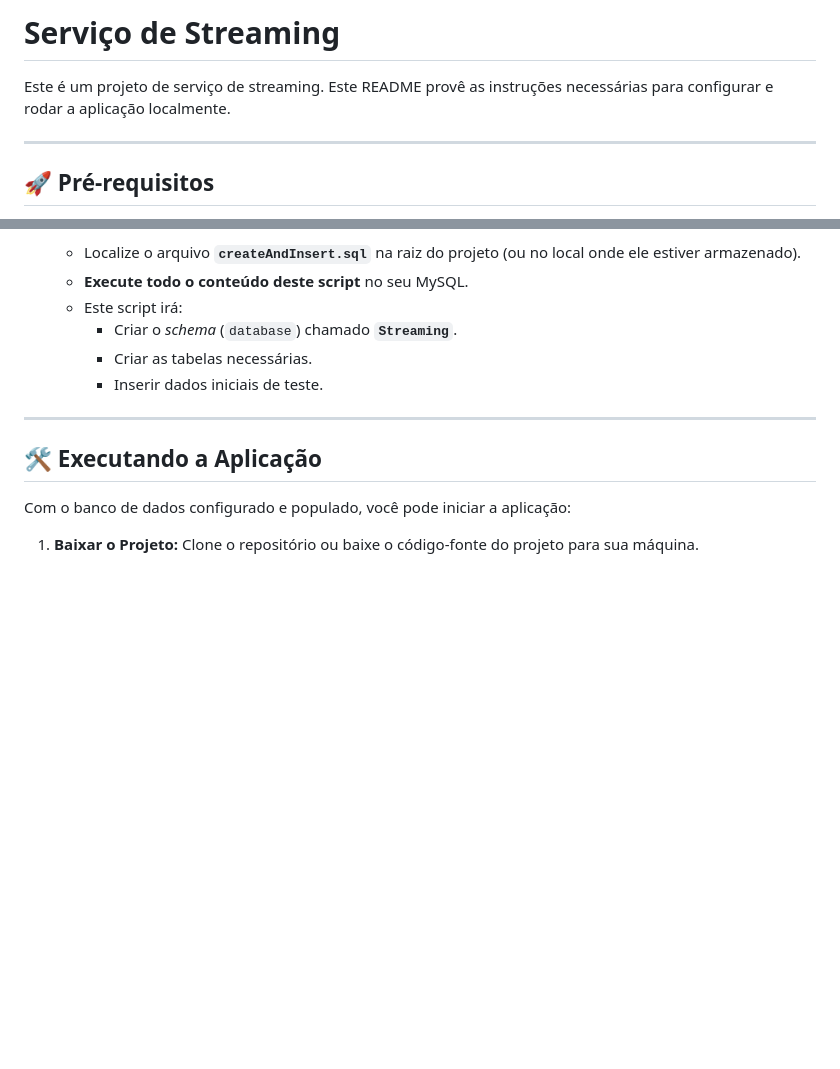
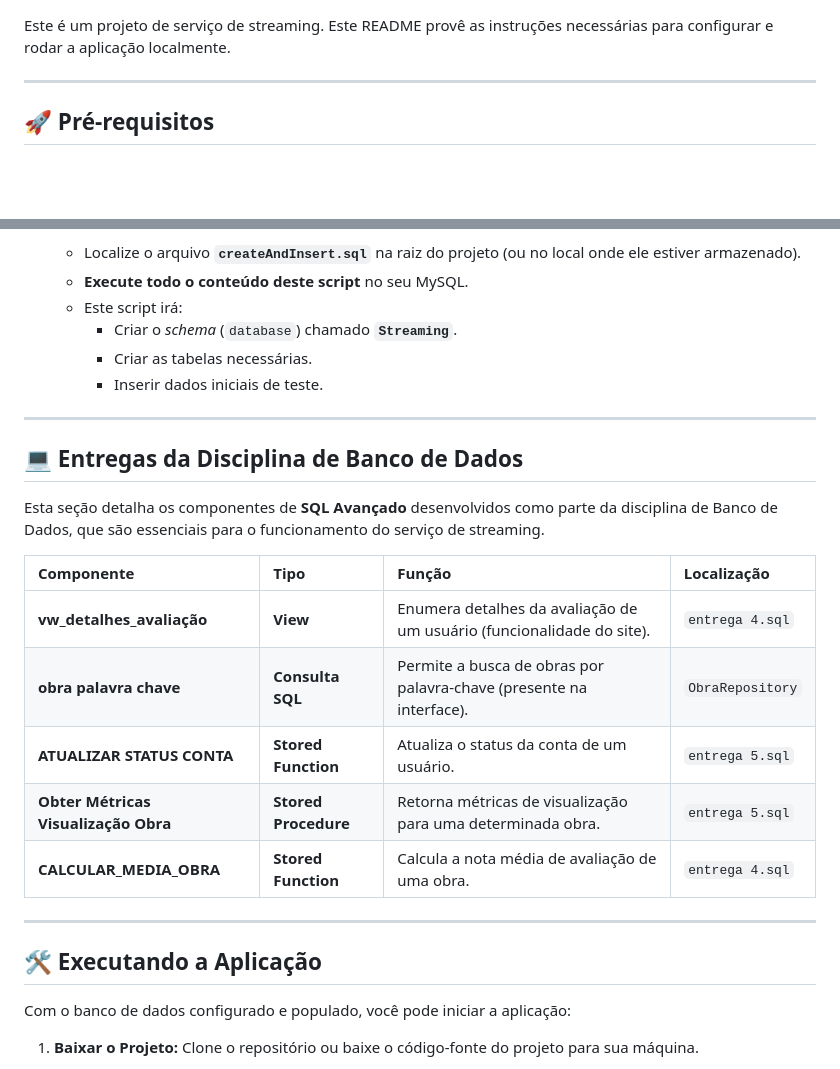
Before and after one commit to pedroguswander/projeto_bd, a Markdown page: README.md, 2 parts joined by grey strips. Drawn GitHub-style; blank space fills up the shorter version.

Commit message:
Update README with database course deliverables
Added a section detailing SQL components for the database course.

```diff
--- a/README.md
+++ b/README.md
@@ -1,5 +1,3 @@
-# Serviço de Streaming
-
 Este é um projeto de serviço de streaming. Este README provê as instruções necessárias para configurar e rodar a aplicação localmente.
 
 ---
@@ -37,6 +35,20 @@ A aplicação usa o MySQL para persistir os dados. Siga os passos abaixo para co
 
 ---
 
+## 💻 Entregas da Disciplina de Banco de Dados
+
+Esta seção detalha os componentes de **SQL Avançado** desenvolvidos como parte da disciplina de Banco de Dados, que são essenciais para o funcionamento do serviço de streaming.
+
+| Componente | Tipo | Função | Localização |
+| :--- | :--- | :--- | :--- |
+| **vw_detalhes_avaliação** | **View** | Enumera detalhes da avaliação de um usuário (funcionalidade do site). | `entrega 4.sql` |
+| **obra palavra chave** | **Consulta SQL** | Permite a busca de obras por palavra-chave (presente na interface). | `ObraRepository` |
+| **ATUALIZAR STATUS CONTA** | **Stored Function** | Atualiza o status da conta de um usuário. | `entrega 5.sql` |
+| **Obter Métricas Visualização Obra** | **Stored Procedure** | Retorna métricas de visualização para uma determinada obra. | `entrega 5.sql` |
+| **CALCULAR_MEDIA_OBRA** | **Stored Function** | Calcula a nota média de avaliação de uma obra. | `entrega 4.sql` |
+
+---
+
 ## 🛠️ Executando a Aplicação
 
 Com o banco de dados configurado e populado, você pode iniciar a aplicação:
```
